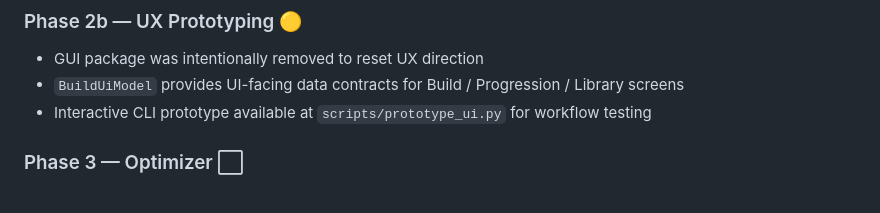
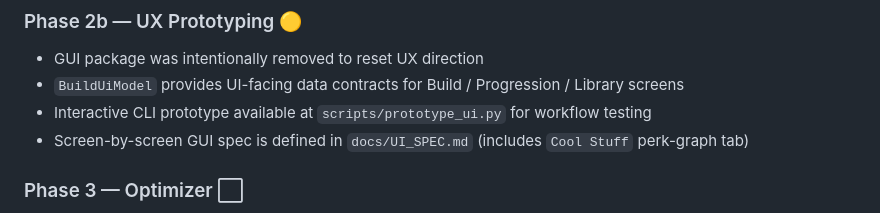
Before and after one commit to avamatic/fnv-planner, a Markdown page: README.md, the part around the change. Drawn GitHub-style.

Commit message:
Add screen-by-screen UI specification

```diff
--- a/README.md
+++ b/README.md
@@ -74,6 +74,7 @@ Logic layer between raw data models and the future UI/optimizer. Validates and s
 - GUI package was intentionally removed to reset UX direction
 - `BuildUiModel` provides UI-facing data contracts for Build / Progression / Library screens
 - Interactive CLI prototype available at `scripts/prototype_ui.py` for workflow testing
+- Screen-by-screen GUI spec is defined in `docs/UI_SPEC.md` (includes `Cool Stuff` perk-graph tab)
 
 ### Phase 3 — Optimizer ⬜
 - Algorithm that finds optimal builds for user-defined goals (max crit, max DPS, best melee, max skills, etc.)
```
Also changed, not shown: docs/UI_SPEC.md (added, +269 -0 lines).
